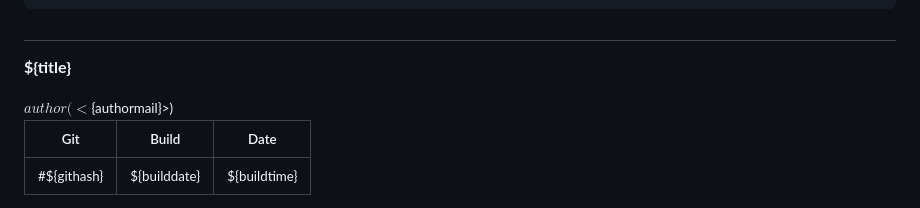
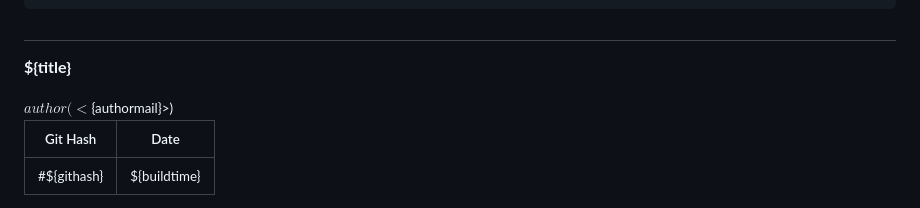
Before and after one commit to jnz/md2lect, a Markdown page: slides00.md, the part around one of its changes. Rendered like a GitHub page.

```diff
--- a/slides00.md
+++ b/slides00.md
@@ -18,7 +18,8 @@ slideNumber: true
 <small>
 ${author} (<${authormail}>)
 
-| Git | Build | Date |
-|---------|-------|-----------|
-| #${githash} | ${builddate} | ${buildtime} |
+| Git Hash | Date |
+|---------|-----------|
+| #${githash} | ${buildtime} |
+</small>
 
```
Also changed, not shown: other parts of slides00.md (+6 -2 lines).
